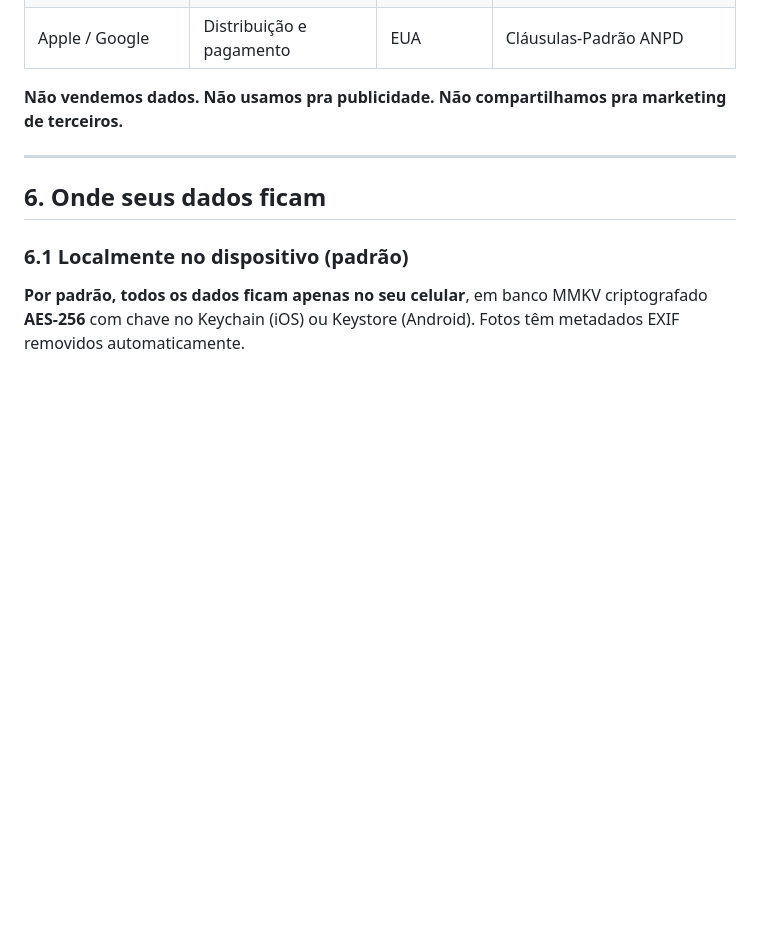
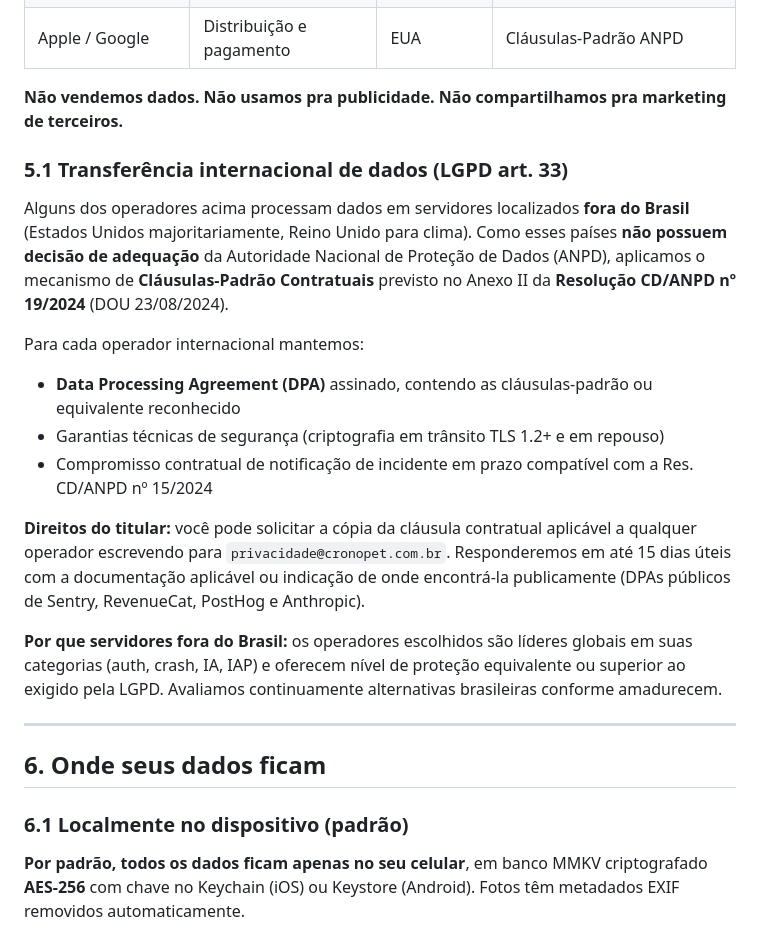
Before and after one commit to Jpmezian/cronopet, a Markdown page: legal/privacy.md, the part around the change. GitHub-like rendering; blank space fills up the shorter version.

Commit message:
docs(legal): privacy.md — seção 5.1 SCCs ANPD Res. 19/2024
Mesma adição feita no site (cronopet-waitlist commit). Documenta:
- Cláusulas-Padrão Anexo II Res. CD/ANPD nº 19/2024 (DOU 23/08/2024)
- DPAs assinados por operador
- Direito de titular pedir cópia da cláusula via privacidade@

Fecha finding #8 da auditoria adversarial.

Co-Authored-By: Claude Opus 4.7 (1M context) <noreply@anthropic.com>

```diff
--- a/legal/privacy.md
+++ b/legal/privacy.md
@@ -88,6 +88,19 @@ O pagamento é processado **integralmente** pela Apple (StoreKit) ou Google (Pla
 | Apple / Google | Distribuição e pagamento | EUA | Cláusulas-Padrão ANPD |
 
 **Não vendemos dados. Não usamos pra publicidade. Não compartilhamos pra marketing de terceiros.**
+
+### 5.1 Transferência internacional de dados (LGPD art. 33)
+
+Alguns dos operadores acima processam dados em servidores localizados **fora do Brasil** (Estados Unidos majoritariamente, Reino Unido para clima). Como esses países **não possuem decisão de adequação** da Autoridade Nacional de Proteção de Dados (ANPD), aplicamos o mecanismo de **Cláusulas-Padrão Contratuais** previsto no Anexo II da **Resolução CD/ANPD nº 19/2024** (DOU 23/08/2024).
+
+Para cada operador internacional mantemos:
+- **Data Processing Agreement (DPA)** assinado, contendo as cláusulas-padrão ou equivalente reconhecido
+- Garantias técnicas de segurança (criptografia em trânsito TLS 1.2+ e em repouso)
+- Compromisso contratual de notificação de incidente em prazo compatível com a Res. CD/ANPD nº 15/2024
+
+**Direitos do titular:** você pode solicitar a cópia da cláusula contratual aplicável a qualquer operador escrevendo para `privacidade@cronopet.com.br`. Responderemos em até 15 dias úteis com a documentação aplicável ou indicação de onde encontrá-la publicamente (DPAs públicos de Sentry, RevenueCat, PostHog e Anthropic).
+
+**Por que servidores fora do Brasil:** os operadores escolhidos são líderes globais em suas categorias (auth, crash, IA, IAP) e oferecem nível de proteção equivalente ou superior ao exigido pela LGPD. Avaliamos continuamente alternativas brasileiras conforme amadurecem.
 
 ---
 
```
